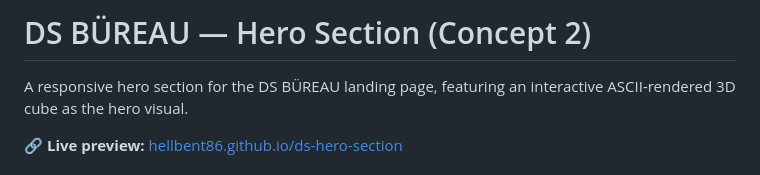
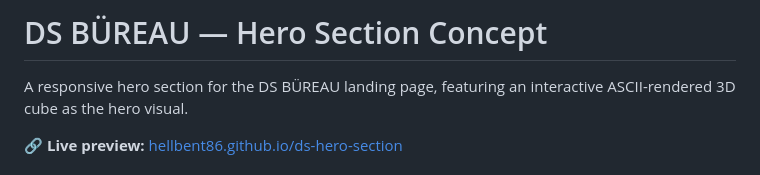
Before and after one commit to hellbent86/ds-hero-section, a Markdown page: README.md, the part around the change. Rendered like a GitHub page.

```diff
--- a/README.md
+++ b/README.md
@@ -1,4 +1,4 @@
-# DS BÜREAU — Hero Section (Concept 2)
+# DS BÜREAU — Hero Section Concept
 
 A responsive hero section for the DS BÜREAU landing page, featuring an interactive ASCII-rendered 3D cube as the hero visual.
 
```
